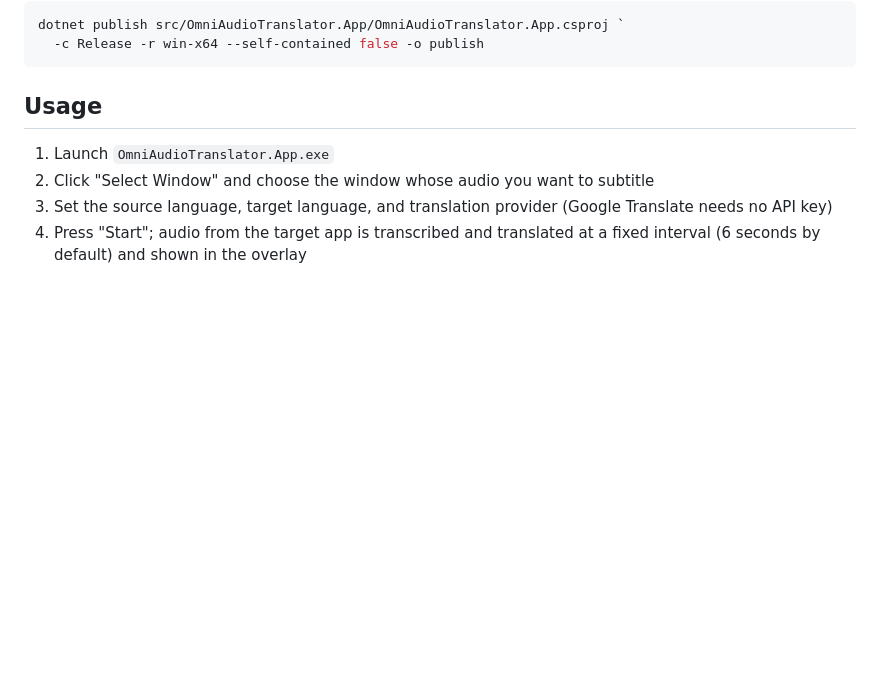
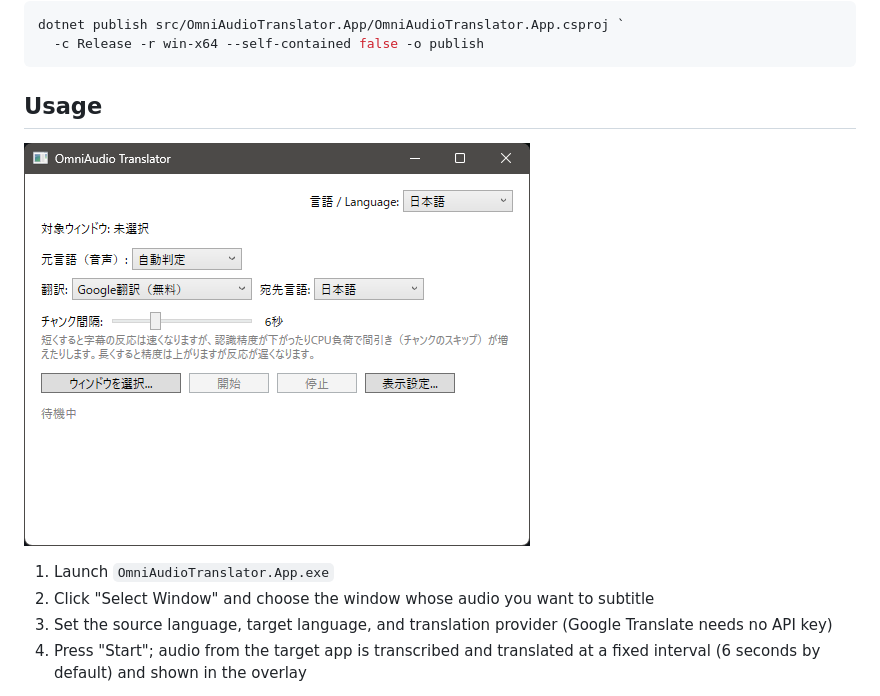
Before and after one commit to KAWAchan-jp/OmniAudio-Translator-app, a Markdown page: README.en.md, the part around one of its changes. Drawn GitHub-style; pictures changed too: assets/screenshot-ui.png (added); blank space fills up the shorter version.

```diff
--- a/README.en.md
+++ b/README.en.md
@@ -35,6 +35,8 @@ dotnet publish src/OmniAudioTranslator.App/OmniAudioTranslator.App.csproj `
 
 ## Usage
 
+![Main window](assets/screenshot-ui.png)
+
 1. Launch `OmniAudioTranslator.App.exe`
 2. Click "Select Window" and choose the window whose audio you want to subtitle
 3. Set the source language, target language, and translation provider (Google Translate needs no API key)
```
Also changed, not shown: other parts of README.en.md (+1 -1 lines), README.md (+3 -1 lines), 1 other file.
